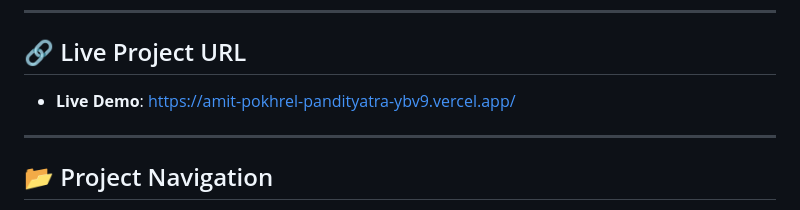
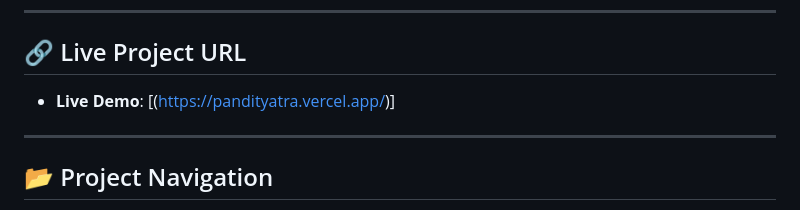
Before and after one commit to ameetpokhrel02/amit-pokhrel-pandityatra, a Markdown page: README.md, the part around the change. GitHub-like rendering.

```diff
--- a/README.md
+++ b/README.md
@@ -160,7 +160,7 @@ Access the application at `http://localhost:5173`.
 ---
 
 ## 🔗 Live Project URL
-- **Live Demo**: [https://amit-pokhrel-pandityatra-ybv9.vercel.app/](https://pandityatra.vercel.app/)
+- **Live Demo**: [(https://pandityatra.vercel.app/)]
 
 ---
 
```
